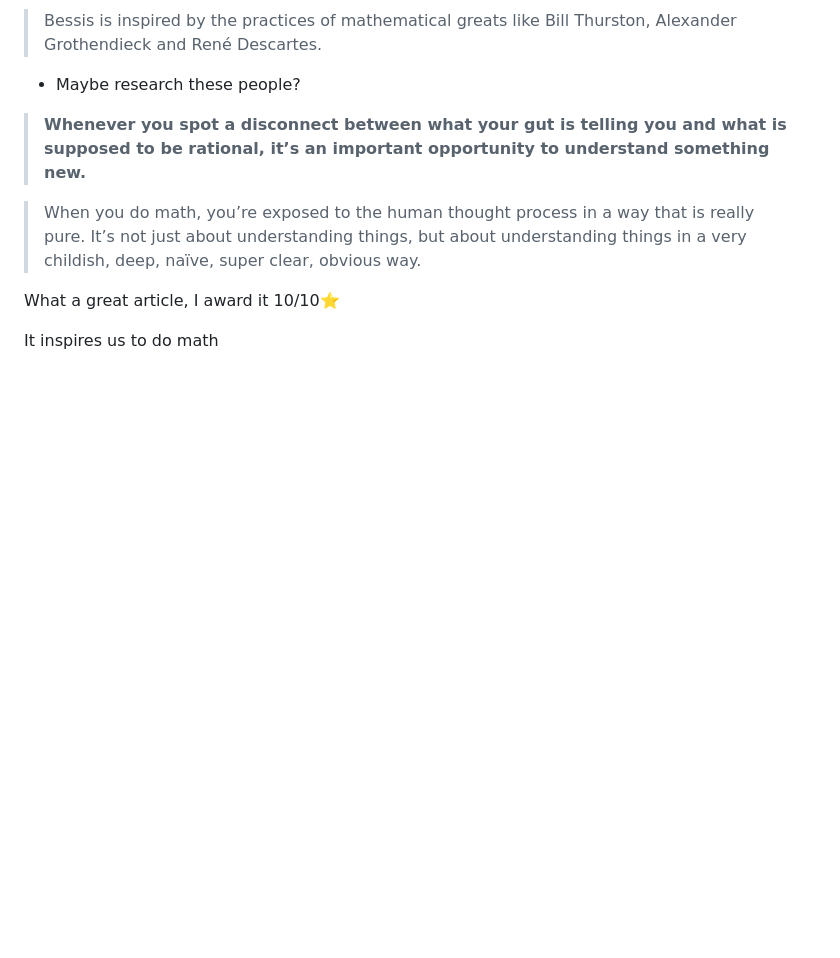
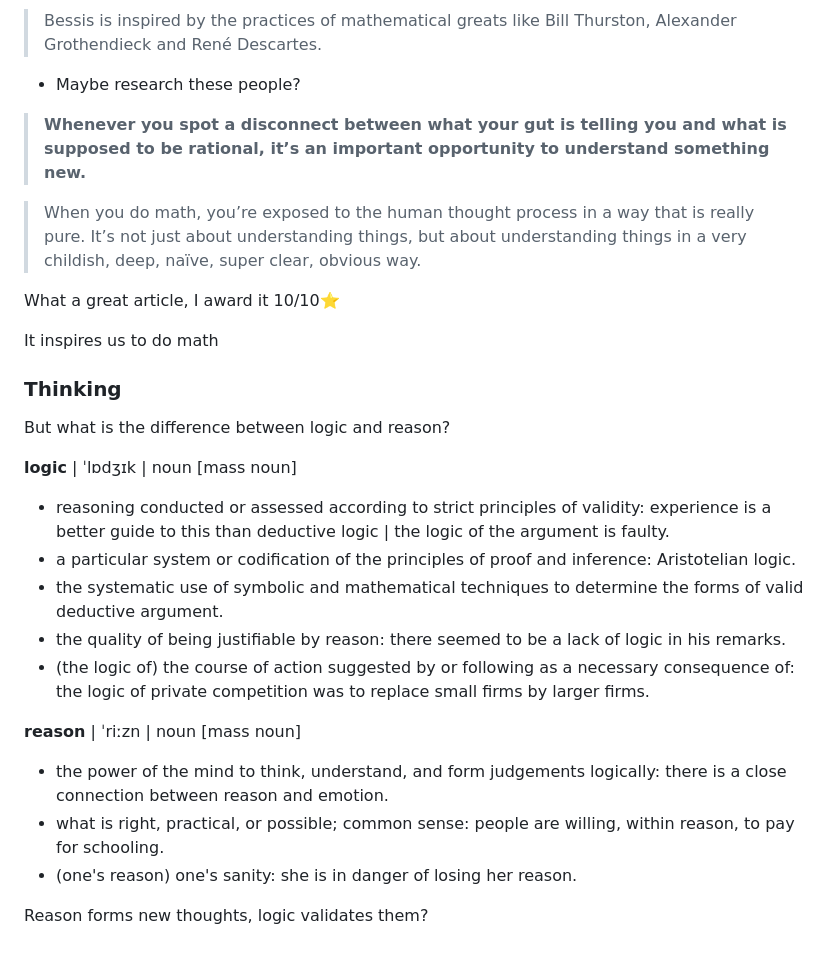
Before and after one commit to tail-call/Research, a Markdown page: Log.md, the part around the change. Drawn GitHub-style; blank space fills up the shorter version.

Commit message:
I log a lot today

```diff
--- a/Log.md
+++ b/Log.md
@@ -581,3 +581,23 @@ Goal: improve mathematical intuition
 What a great article, I award it 10/10⭐️
 
 It inspires us to do math
+
+### Thinking
+
+But what is the difference between logic and reason?
+
+**logic** | ˈlɒdʒɪk |
+noun [mass noun]
+- reasoning conducted or assessed according to strict principles of validity: experience is a better guide to this than deductive logic | the logic of the argument is faulty.
+- a particular system or codification of the principles of proof and inference: Aristotelian logic.
+- the systematic use of symbolic and mathematical techniques to determine the forms of valid deductive argument.
+- the quality of being justifiable by reason: there seemed to be a lack of logic in his remarks.
+- (the logic of) the course of action suggested by or following as a necessary consequence of: the logic of private competition was to replace small firms by larger firms.
+
+**reason** | ˈriːzn |
+noun [mass noun]
+- the power of the mind to think, understand, and form judgements logically: there is a close connection between reason and emotion.
+- what is right, practical, or possible; common sense: people are willing, within reason, to pay for schooling.
+- (one's reason) one's sanity: she is in danger of losing her reason.
+
+Reason forms new thoughts, logic validates them?
```
